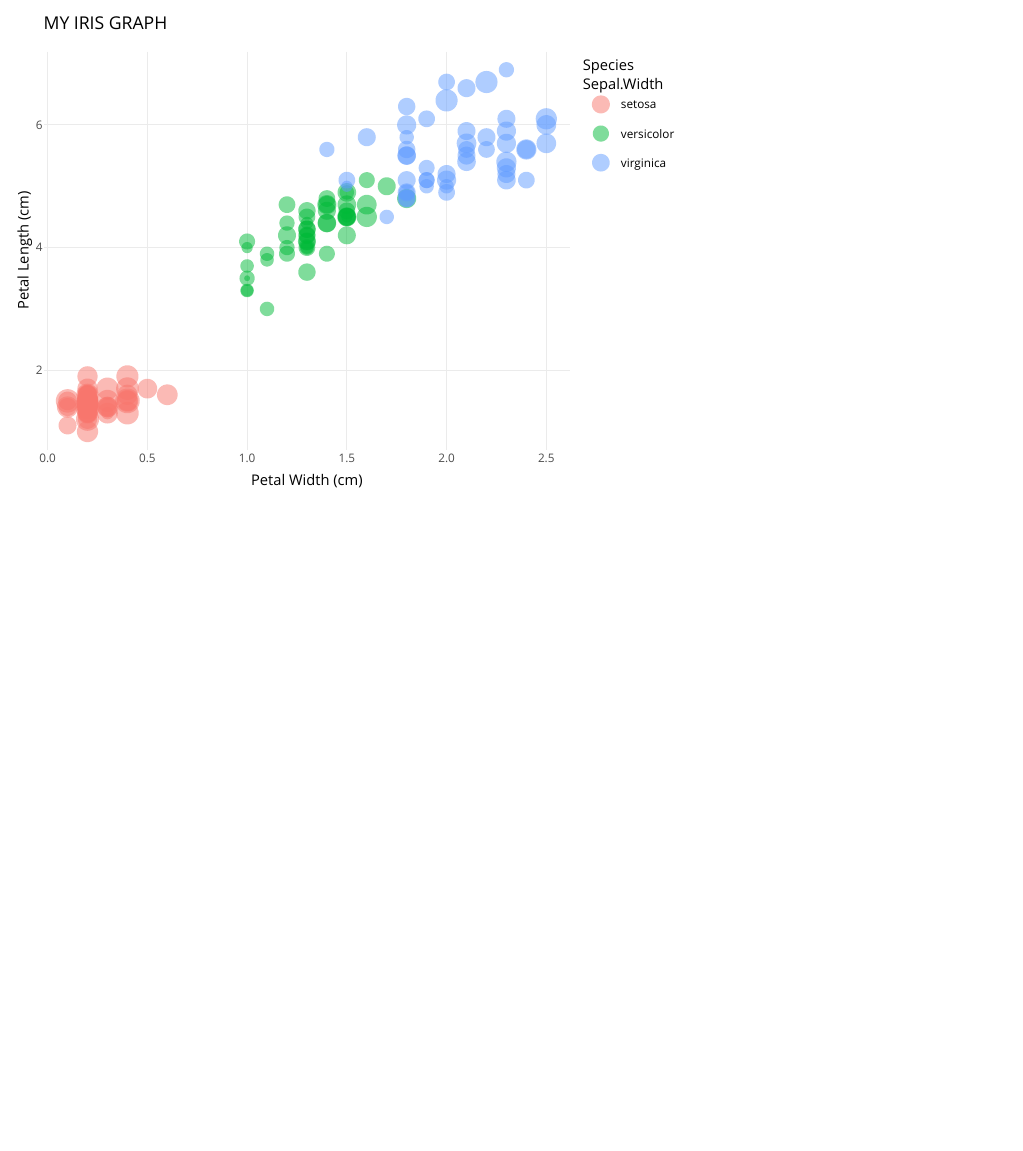
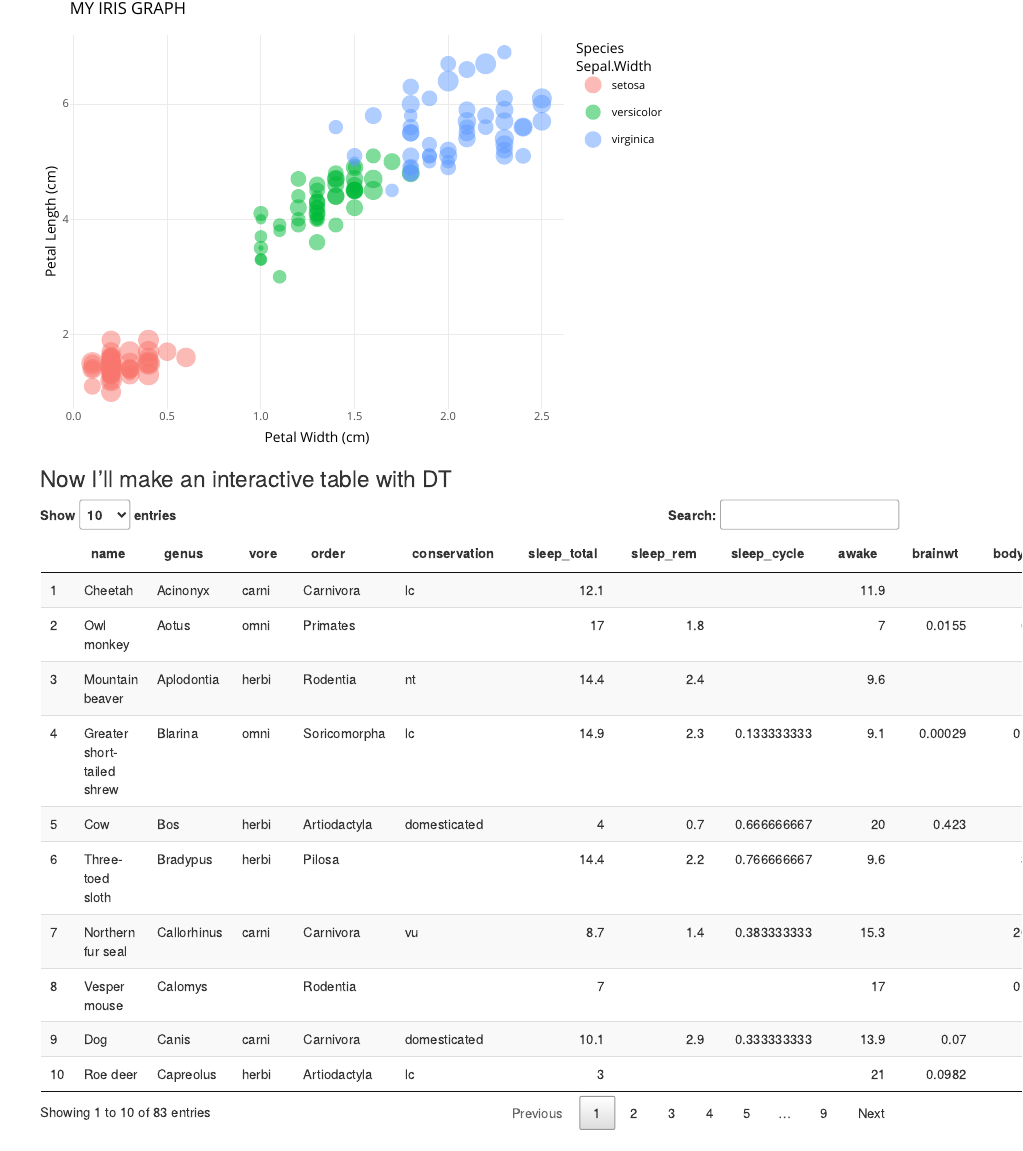
Before and after one commit to Janelle88/esm_206_lab_4_part2_jc, an R Markdown document (interactive_examples.Rmd): the page in a window 1100 px wide, from 280 px down. Rendered offline with R 4.5, knitr and Pandoc, with nearby package versions.

Commit message:
created interactive table

````diff
--- a/interactive_examples.Rmd
+++ b/interactive_examples.Rmd
@@ -46,3 +46,11 @@ iris_graph <- ggplot(data = iris, aes(x = Petal.Width, y = Petal.Length)) +
 ggplotly(iris_graph)
 
 ```
+
+### Now I'll make an interactive table with DT
+
+```{r, echo = FALSE}
+
+datatable(msleep)
+
+```
````
Also changed, not shown: interactive_examples.html.
